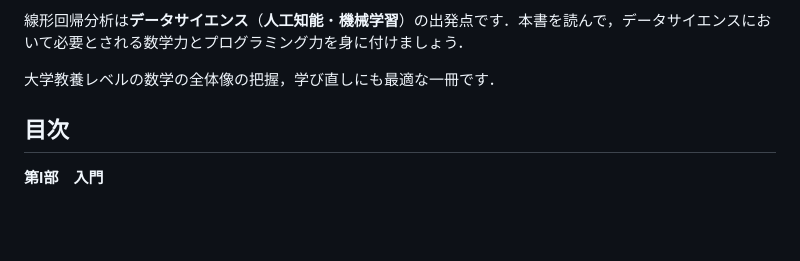
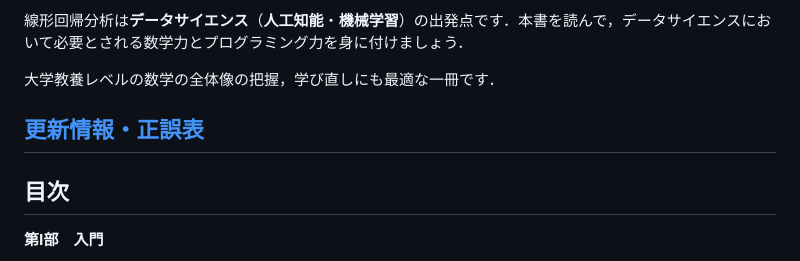
Before and after one commit to taroyabuki/comath, a Markdown page: README.md, the part around the change. GitHub-like rendering; blank space fills up the shorter version.

Commit message:
更新情報・正誤表

```diff
--- a/README.md
+++ b/README.md
@@ -19,6 +19,8 @@ Wolfram|Alpha，Python，R，Mathematicaをフル活用して，大学教養レ
 線形回帰分析は**データサイエンス**（**人工知能**・**機械学習**）の出発点です．本書を読んで，データサイエンスにおいて必要とされる数学力とプログラミング力を身に付けましょう．
 
 大学教養レベルの数学の全体像の把握，学び直しにも最適な一冊です．
+
+## [更新情報・正誤表](update.md)
 
 ## 目次
 
```
Also changed, not shown: update.md (added, +11 -0 lines).
